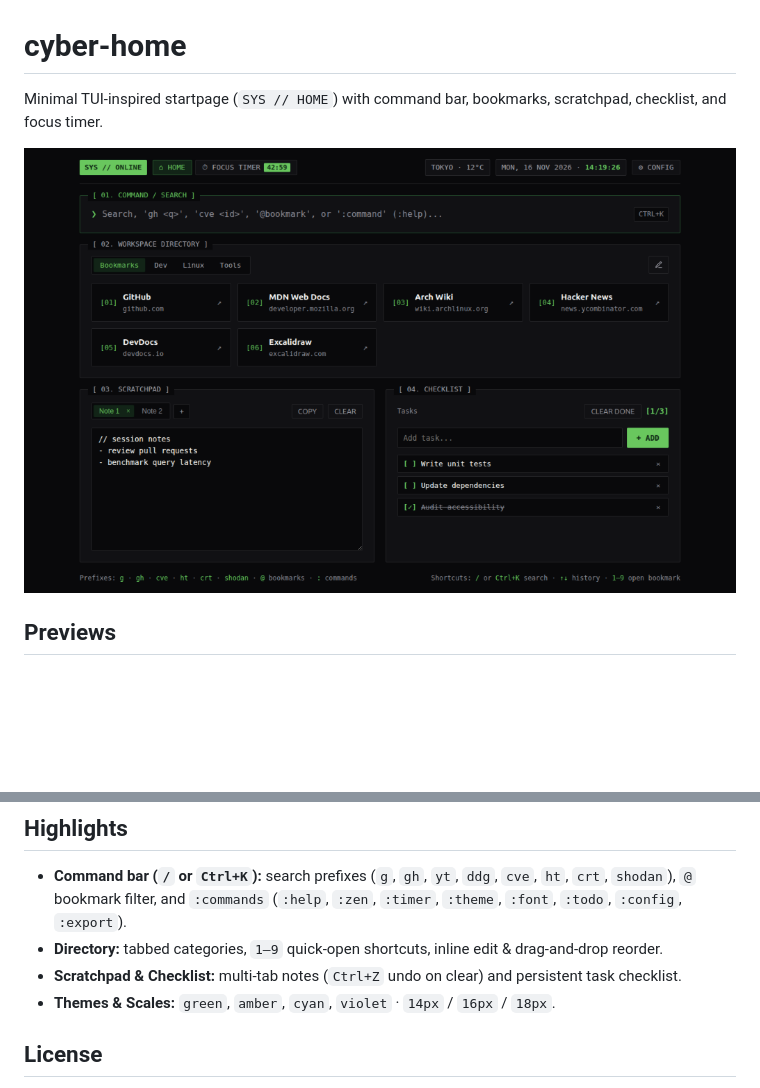
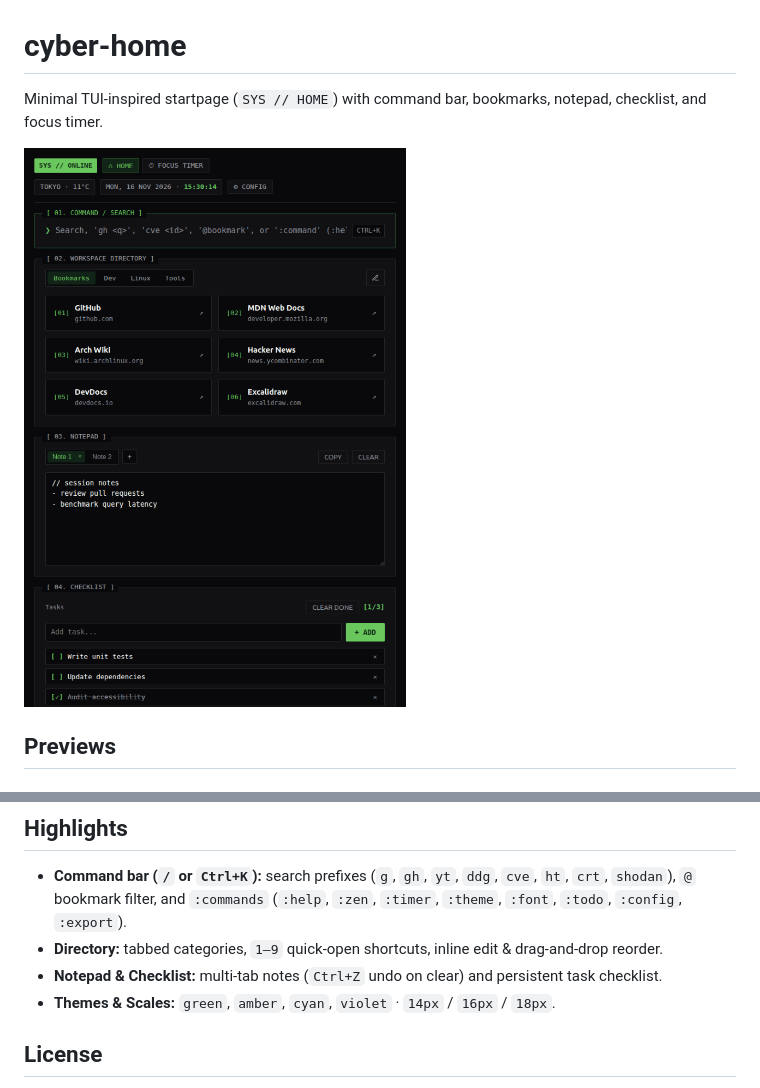
Before and after one commit to 0xC410/cyber-home, a Markdown page: README.md, 2 parts joined by grey strips. Drawn GitHub-style; pictures changed too: assets/home.png; blank space fills up the shorter version.

Commit message:
chore: rename scratchpad to notepad and disable input autocomplete

```diff
--- a/README.md
+++ b/README.md
@@ -1,6 +1,6 @@
 # cyber-home
 
-Minimal TUI-inspired startpage (`SYS // HOME`) with command bar, bookmarks, scratchpad, checklist, and focus timer.
+Minimal TUI-inspired startpage (`SYS // HOME`) with command bar, bookmarks, notepad, checklist, and focus timer.
 
 ![cyber-home Home view](assets/home.png)
 
@@ -27,7 +27,7 @@ Minimal TUI-inspired startpage (`SYS // HOME`) with command bar, bookmarks, scra
 
 - **Command bar (`/` or `Ctrl+K`):** search prefixes (`g`, `gh`, `yt`, `ddg`, `cve`, `ht`, `crt`, `shodan`), `@` bookmark filter, and `:commands` (`:help`, `:zen`, `:timer`, `:theme`, `:font`, `:todo`, `:config`, `:export`).
 - **Directory:** tabbed categories, `1–9` quick-open shortcuts, inline edit & drag-and-drop reorder.
-- **Scratchpad & Checklist:** multi-tab notes (`Ctrl+Z` undo on clear) and persistent task checklist.
+- **Notepad & Checklist:** multi-tab notes (`Ctrl+Z` undo on clear) and persistent task checklist.
 - **Themes & Scales:** `green`, `amber`, `cyan`, `violet` · `14px` / `16px` / `18px`.
 
 ## License
```
Also changed, not shown: DESIGN_SYSTEM.md (+3 -3 lines), 3 other files.
